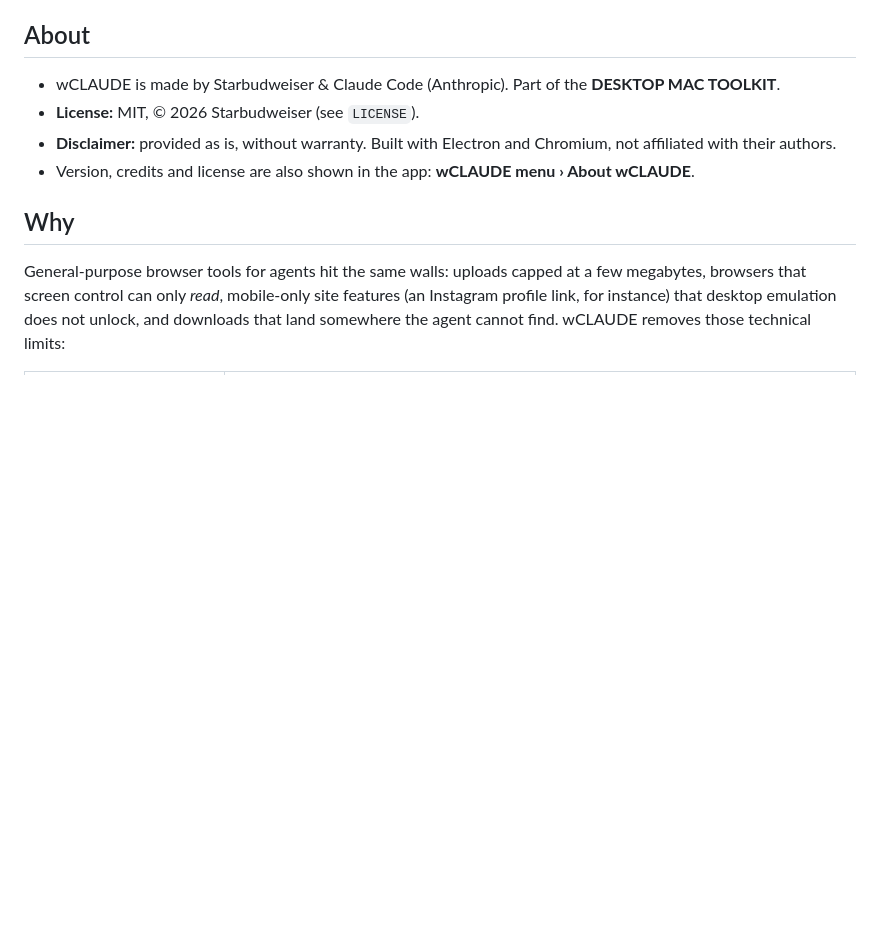
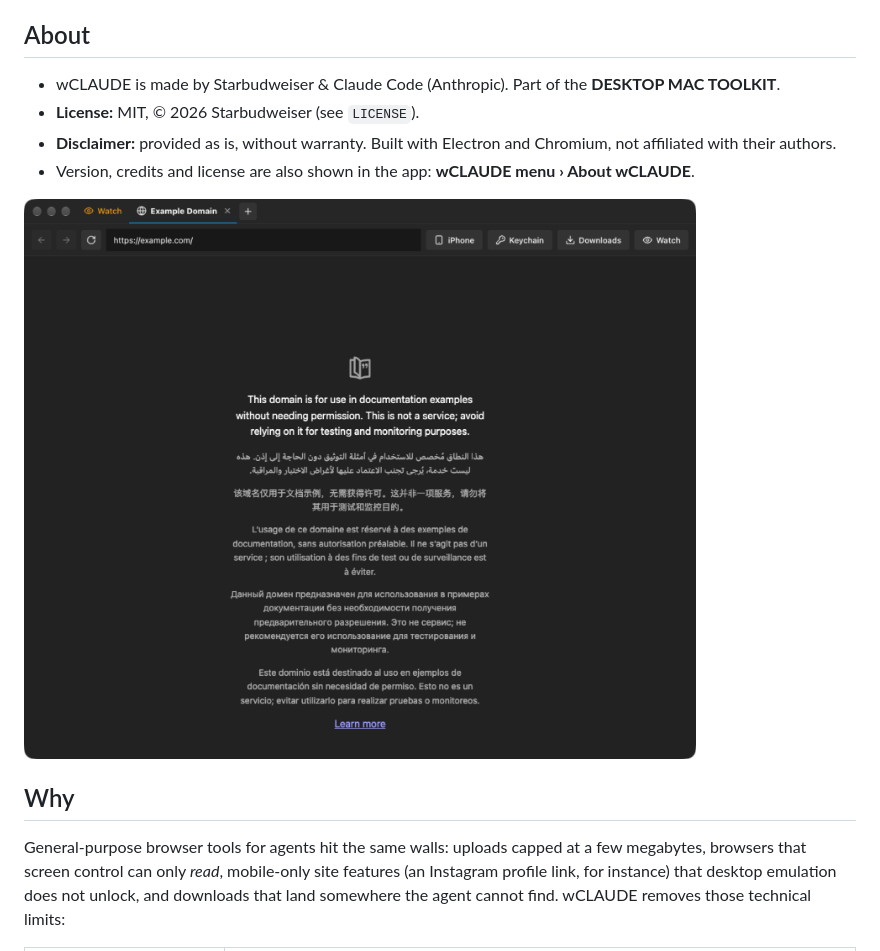
Before and after one commit to starbudweiser/wCLAUDE, a Markdown page: README.md, the part around the change. GitHub-like rendering; pictures changed too: docs/screenshot.png (added); blank space fills up the shorter version.

Commit message:
README : capture d'écran
Co-Authored-By: Claude Opus 5.5 <noreply@anthropic.com>

```diff
--- a/README.md
+++ b/README.md
@@ -8,6 +8,8 @@ A macOS browser that any MCP-compatible AI agent can fully drive — tabs, readi
 - **License:** MIT, © 2026 Starbudweiser (see `LICENSE`).
 - **Disclaimer:** provided as is, without warranty. Built with Electron and Chromium, not affiliated with their authors.
 - Version, credits and license are also shown in the app: **wCLAUDE menu › About wCLAUDE**.
+
+![The wCLAUDE browser window showing a public example page, with tabs and the iPhone, Keychain, Downloads and Watch toolbar.](docs/screenshot.png)
 
 ## Why
 
```
